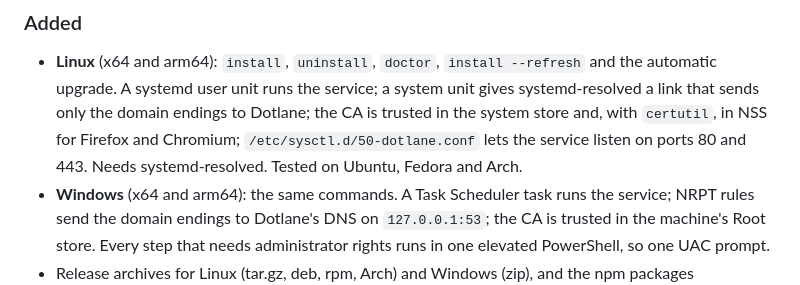
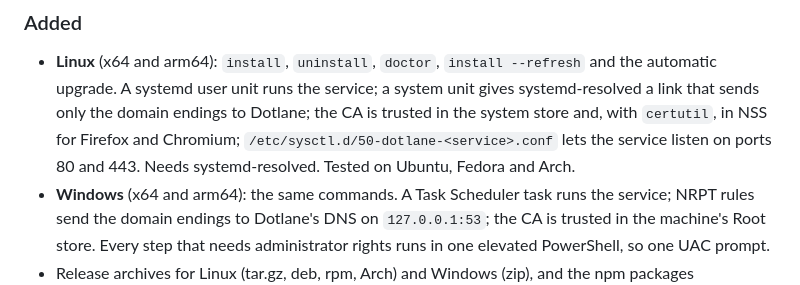
Before and after one commit to dotlane/dotlane, a Markdown page: CHANGELOG.md, the part around the change. Drawn GitHub-style.

Commit message:
Name the per-service sysctl file in the 0.2.0 notes and Linux setup
The sysctl drop-in is /etc/sysctl.d/50-dotlane-<service>.conf, one per service, not
50-dotlane.conf.

```diff
--- a/CHANGELOG.md
+++ b/CHANGELOG.md
@@ -22,8 +22,9 @@ archives, or on Linux with a deb, rpm or Arch package. Where each OS stands, ite
 - **Linux** (x64 and arm64): `install`, `uninstall`, `doctor`, `install --refresh` and the
   automatic upgrade. A systemd user unit runs the service; a system unit gives systemd-resolved
   a link that sends only the domain endings to Dotlane; the CA is trusted in the system store and,
-  with `certutil`, in NSS for Firefox and Chromium; `/etc/sysctl.d/50-dotlane.conf` lets the
-  service listen on ports 80 and 443. Needs systemd-resolved. Tested on Ubuntu, Fedora and Arch.
+  with `certutil`, in NSS for Firefox and Chromium; `/etc/sysctl.d/50-dotlane-<service>.conf`
+  lets the service listen on ports 80 and 443. Needs systemd-resolved. Tested on Ubuntu, Fedora
+  and Arch.
 - **Windows** (x64 and arm64): the same commands. A Task Scheduler task runs the service; NRPT
   rules send the domain endings to Dotlane's DNS on `127.0.0.1:53`; the CA is trusted in the
   machine's Root store. Every step that needs administrator rights runs in one elevated
```
Also changed, not shown: docs/setup-linux.md (+1 -1 lines).
